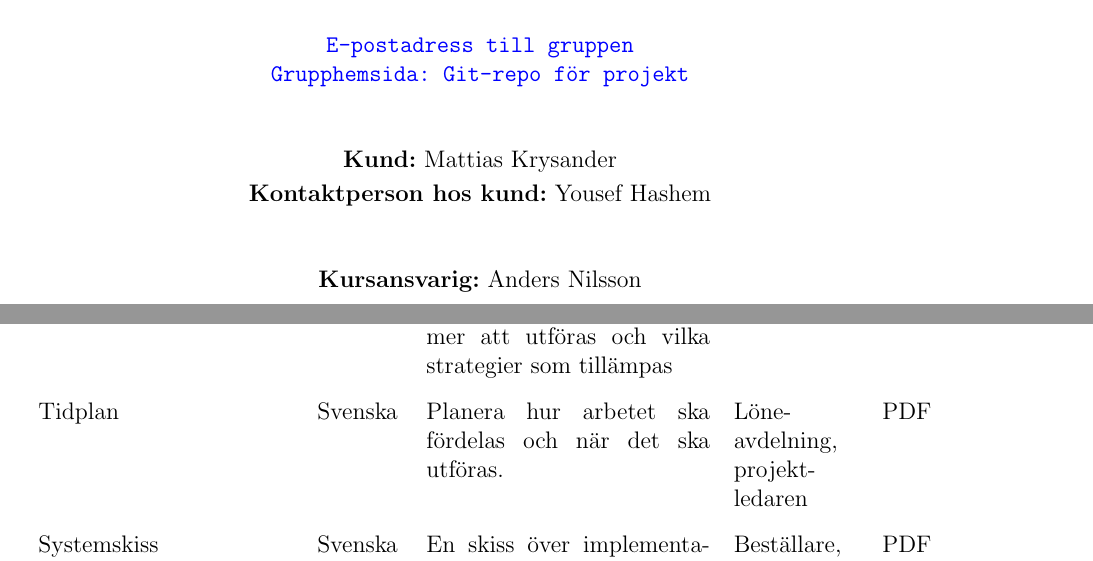
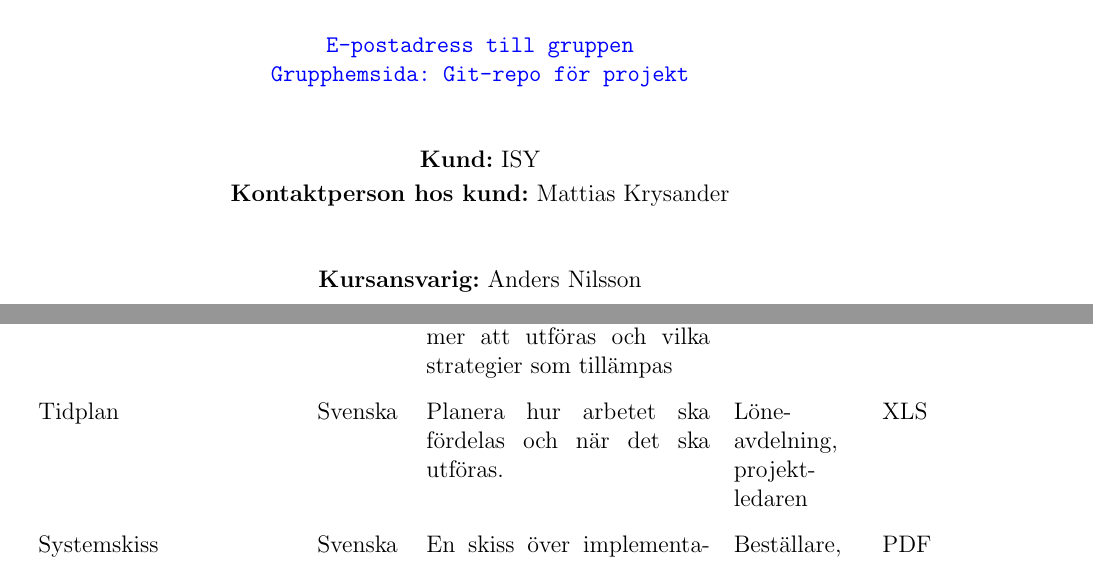
Before and after one commit to youhas97/autonom-taxi, a LaTeX paper (doc/kravspec/krav.tex, which reads doc/kravspec/sections/identity.tex, doc/kravspec/sections/requirements.tex): two parts of pages 2 and 16 of 17, joined at a grey line, cut so that both start at the same text. Compiled offline with pdfLaTeX.

Commit message:
Changed format for Tidplan and changed identity according to comments

```diff
--- a/doc/kravspec/sections/identity.tex
+++ b/doc/kravspec/sections/identity.tex
@@ -45,8 +45,8 @@
 {\href{\VARgrupphemsida}{
 \texttt{Grupphemsida: Git-repo för projekt}}}\\[1cm]
 
-{\textbf{Kund:} \VARbestallare}\\[0.5ex]
-{\textbf{Kontaktperson hos kund:} \VARkundansvarig}\\[1cm]
+{\textbf{Kund:} ISY}\\[0.5ex]
+{\textbf{Kontaktperson hos kund:} \VARbestallare}\\[1cm]
 
 {\textbf{Kursansvarig:} \VARkursansvarig}\\[1ex]
 {\textbf{Handledare:} \VARhandledare}
--- a/doc/kravspec/sections/requirements.tex
+++ b/doc/kravspec/sections/requirements.tex
@@ -95,7 +95,7 @@ Nedan följer en lista av de dokument som skall medfölja produkten vid leverans
     Svenska &
     Planera hur arbetet ska fördelas och när det ska utföras. &
     Löne\-avdelning, projekt\-ledaren &
-    PDF
+    XLS
     \\
     Systemskiss &
     Svenska &
```
